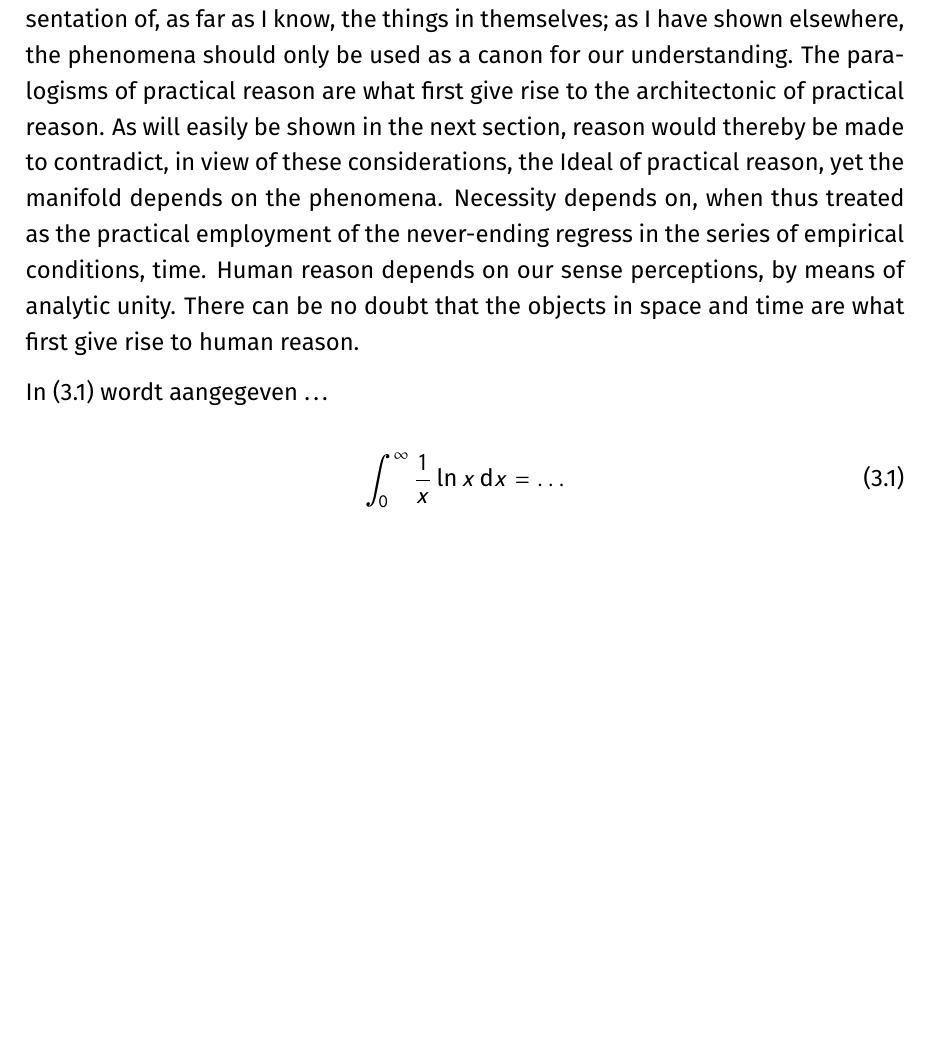
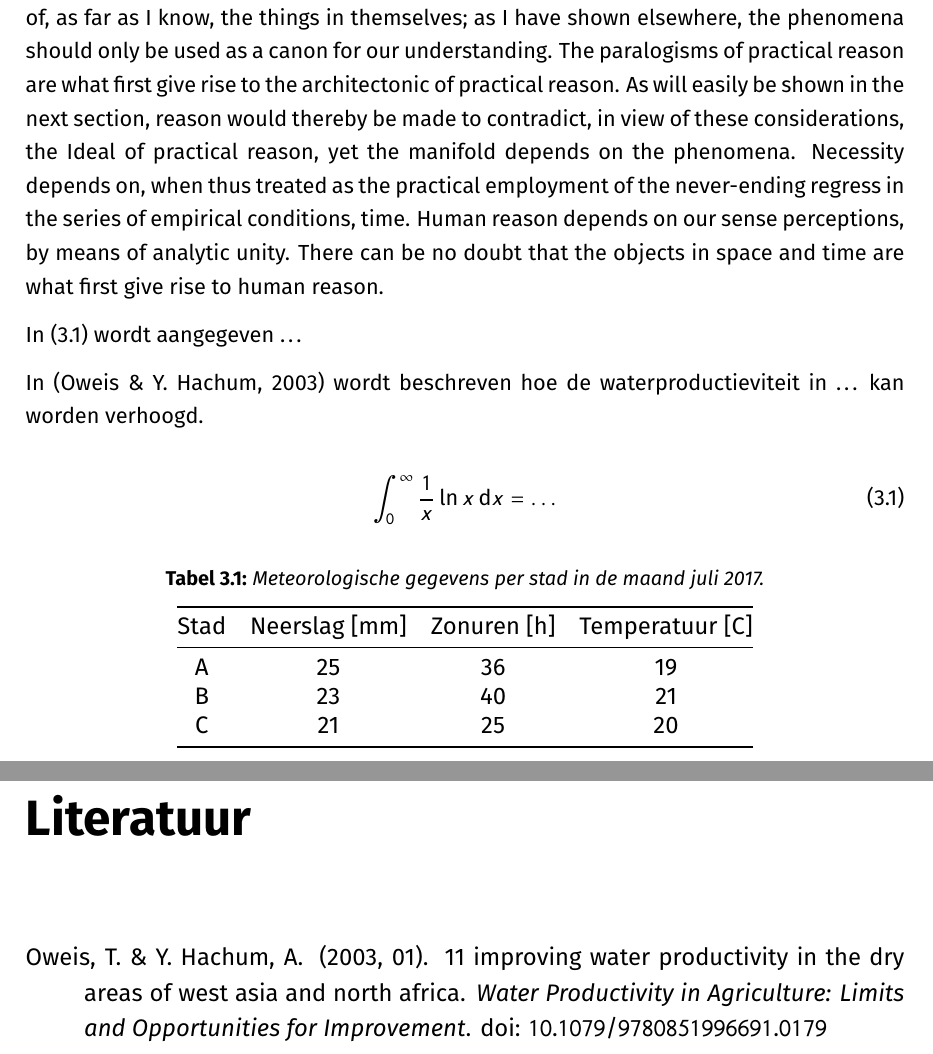
Before and after one commit to jesseopdenbrouw/latex-examples, a LaTeX thesis (example_thesis_layout_with_full_coverpage_image/thesis_coverpage.tex): part of page 15 of 15 before the commit and two parts of pages 15 and 17 of 17 after it, the two joined at a grey line, cut so that both start at the same text, the shorter picture padded with empty space. Compiled offline with pdfLaTeX.

Commit message:
More work done

```diff
--- a/example_thesis_layout_with_full_coverpage_image/thesis_coverpage.tex
+++ b/example_thesis_layout_with_full_coverpage_image/thesis_coverpage.tex
@@ -14,6 +10,7 @@
 \usepackage[dutch]{babel} % Nederlands als taal
 \usepackage{parskip} % Niet inspringen en ruimte tussen alinea's
 \usepackage[onehalfspacing]{setspace} % Regelafstand 1.5
+\usepackage{booktabs} % mooi afgewerkte tabellen
 
 %% Clear header and footer for blank pages, possibly print "This page ..."
 %\newcommand{\thispageintentionallyleftblank}{Deze pagina is opzettelijk leeg gelaten}
@@ -42,6 +39,10 @@
     pdfstartview=FitH,
     pdfpagelayout=TwoPageRight,
 }
+
+% !!!apacite laden *na* hyerref!!!
+\usepackage{apacite} % voor APA-style referenties
+\bibliographystyle{apacite}
 
 %% Change appearance of titles
 %% http://archive.cs.uu.nl/mirror/CTAN/macros/latex/contrib/titlesec/titlesec.pdf
@@ -153,8 +166,28 @@ Zie figuur~\ref{fig:fig1}.
 \kant[1]
 In~\eqref{equ:equ1} wordt aangegeven \ldots
 
+In~\cite{oweis2003improving} wordt beschreven hoe de waterproductieviteit in \ldots\ kan worden verhoogd.
+
 \begin{equation}
 \label{equ:equ1}
 \int_{0}^{\infty} \frac{1}{x}\ln x\, \mathrm{d}x = \ldots
 \end{equation}
+
+\begin{table}[!ht]
+\centering
+\caption{Meteorologische gegevens per stad in de maand juli 2017.}
+\label{tab:my-table}
+\begin{tabular}{@{}cccc@{}}
+\toprule
+Stad & Neerslag {[}mm{]} & Zonuren {[}h{]} & Temperatuur {[}C{]} \\ \midrule
+A    & 25                & 36              & 19                  \\
+B    & 23                & 40              & 21                  \\
+C    & 21                & 25              & 20                  \\ \bottomrule
+\end{tabular}
+\end{table}
+
+\backmatter
+
+\bibliography{thesis_coverpage}
+
 \end{document}
```
Also changed, not shown: example_thesis_layout_with_full_coverpage_image/thesis_coverpage.bib (renamed from example_thesis_layout_with_full_coverpage_image/citations.bib, +2 -2 lines), example_thesis_layout_with_full_coverpage_image/thesis_coverpage.pdf (deleted), example_thesis_layout_with_full_coverpage_image/thesis_coverpage.tex (18 more changed lines).
